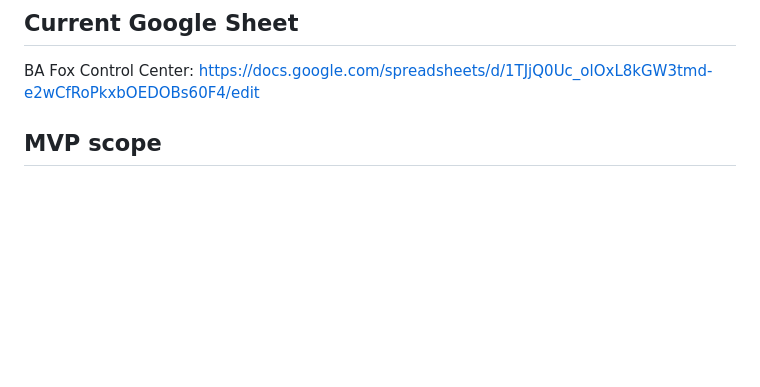
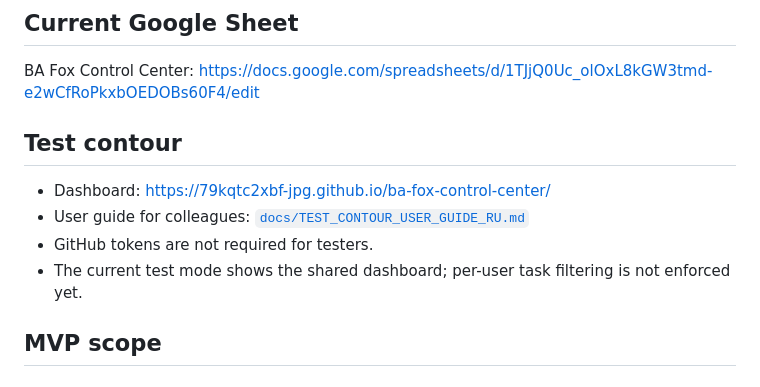
Before and after one commit to 79kqtc2xbf-jpg/ba-fox-control-center, a Markdown page: README.md, the part around the change. GitHub-like rendering; blank space fills up the shorter version.

Commit message:
Link test contour user guide

```diff
--- a/README.md
+++ b/README.md
@@ -35,6 +35,13 @@ BA Fox Control Center turns Lisa's daily Telegram-style BA workflow into a contr
 
 BA Fox Control Center:
 https://docs.google.com/spreadsheets/d/1TJjQ0Uc_olOxL8kGW3tmd-e2wCfRoPkxbOEDOBs60F4/edit
+
+## Test contour
+
+- Dashboard: https://79kqtc2xbf-jpg.github.io/ba-fox-control-center/
+- User guide for colleagues: [`docs/TEST_CONTOUR_USER_GUIDE_RU.md`](docs/TEST_CONTOUR_USER_GUIDE_RU.md)
+- GitHub tokens are not required for testers.
+- The current test mode shows the shared dashboard; per-user task filtering is not enforced yet.
 
 ## MVP scope
 
```
